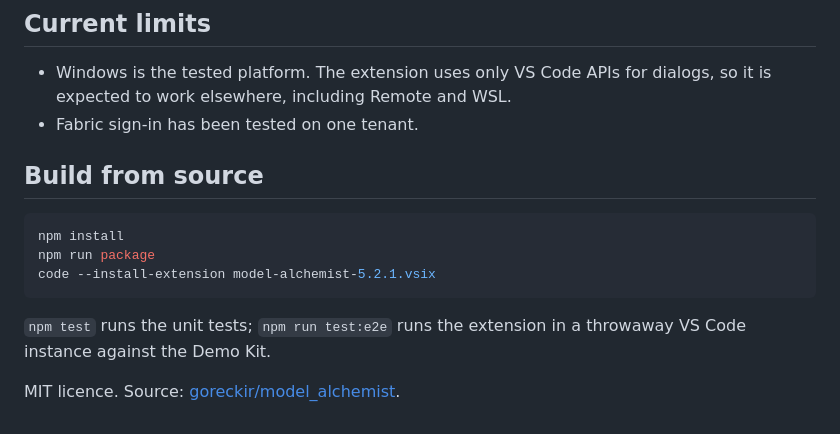
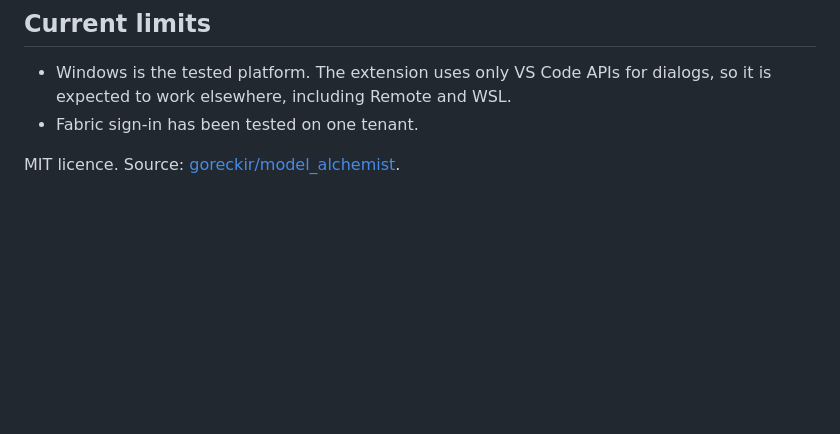
Before and after one commit to goreckir/model_alchemist, a Markdown page: vscode-extension/README.md, the part around the change. Rendered like a GitHub page; blank space fills up the shorter version.

````diff
--- a/vscode-extension/README.md
+++ b/vscode-extension/README.md
@@ -47,14 +47,4 @@ The extension collects no telemetry. Models are read and written on your machine
 - Windows is the tested platform. The extension uses only VS Code APIs for dialogs, so it is expected to work elsewhere, including Remote and WSL.
 - Fabric sign-in has been tested on one tenant.
 
-## Build from source
-
-```bash
-npm install
-npm run package
-code --install-extension model-alchemist-5.2.1.vsix
-```
-
-`npm test` runs the unit tests; `npm run test:e2e` runs the extension in a throwaway VS Code instance against the Demo Kit.
-
 MIT licence. Source: [goreckir/model_alchemist](https://github.com/goreckir/model_alchemist).
````
Also changed, not shown: CONTRIBUTING.md (+17 -4 lines).
